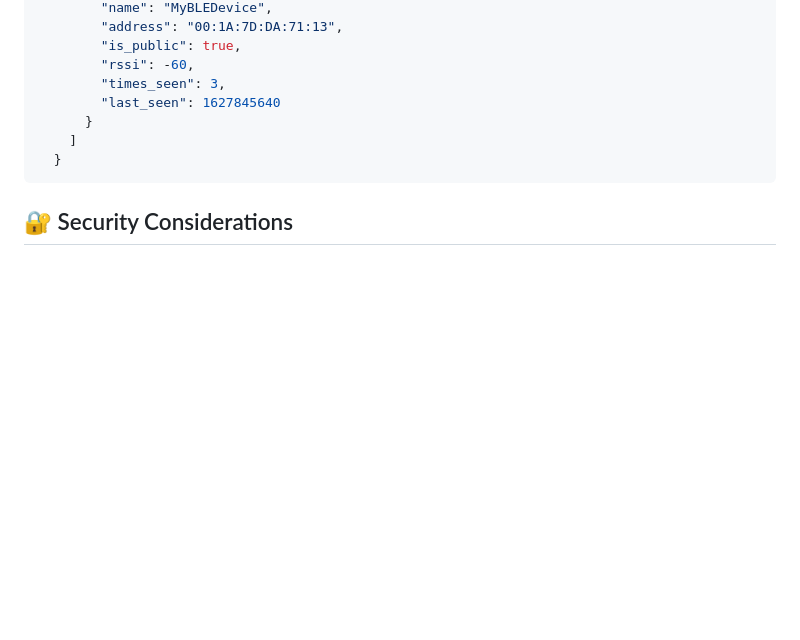
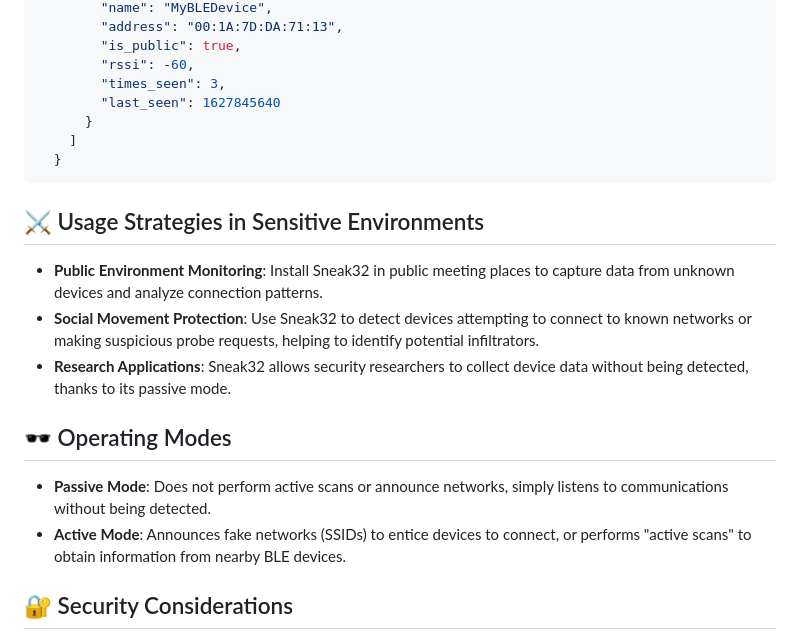
Before and after one commit to jordi-murgo/Sneak32, a Markdown page: README.md, the part around the change printed below. Rendered like a GitHub page; blank space fills up the shorter version.

````diff
--- a/README.md
+++ b/README.md
@@ -131,6 +152,17 @@ Sneak32 provides detailed JSON output including:
   }
   ```
 
+## ⚔️ Usage Strategies in Sensitive Environments
+
+- **Public Environment Monitoring**: Install Sneak32 in public meeting places to capture data from unknown devices and analyze connection patterns.
+- **Social Movement Protection**: Use Sneak32 to detect devices attempting to connect to known networks or making suspicious probe requests, helping to identify potential infiltrators.
+- **Research Applications**: Sneak32 allows security researchers to collect device data without being detected, thanks to its passive mode.
+
+## 🕶️ Operating Modes
+
+- **Passive Mode**: Does not perform active scans or announce networks, simply listens to communications without being detected.
+- **Active Mode**: Announces fake networks (SSIDs) to entice devices to connect, or performs "active scans" to obtain information from nearby BLE devices.
+
 ## 🔐 Security Considerations
 
 **Warning:** This project is intended **solely** for educational purposes and authorized network analysis. Unauthorized use of network scanning tools may violate local laws and international regulations.
````
Also changed, not shown: other parts of README.md (+24 -3 lines).
